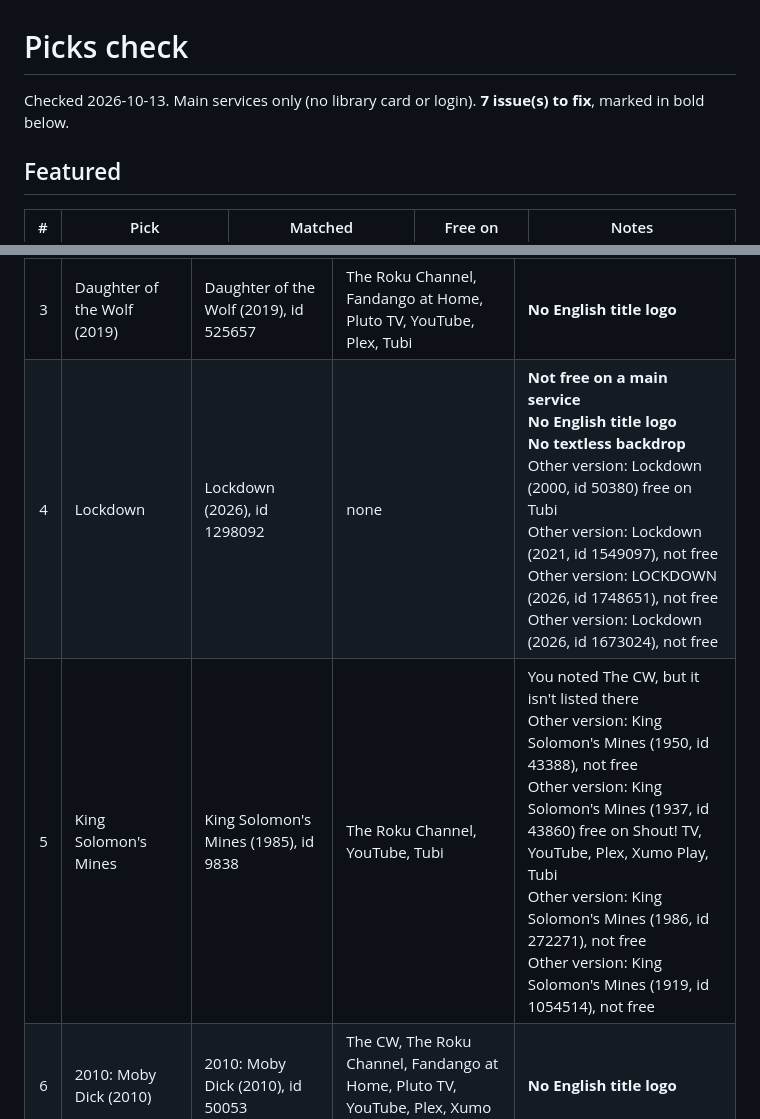
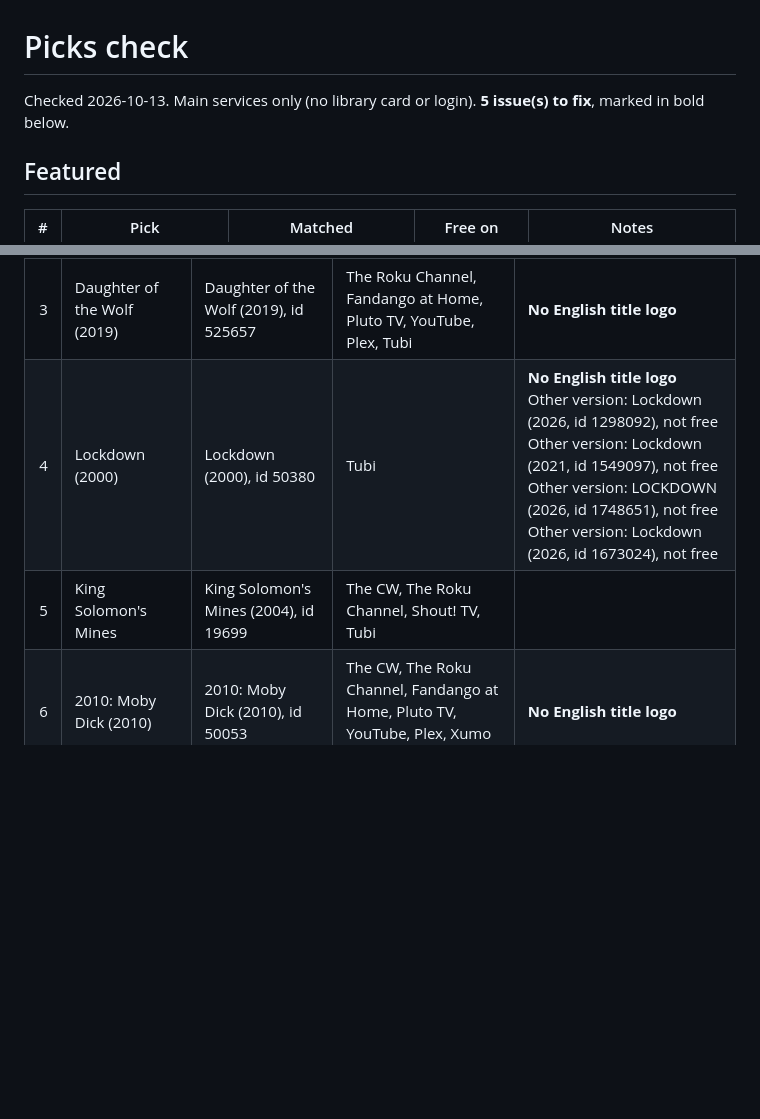
Before and after one commit to stljammie/msuggestions, a Markdown page: reports/picks-check.md, 2 parts joined by grey strips. Drawn GitHub-style; blank space fills up the shorter version.

Commit message:
Picks check report

```diff
--- a/reports/picks-check.md
+++ b/reports/picks-check.md
@@ -1,7 +1,7 @@
 # Picks check
 
 Checked 2026-10-13. Main services only (no library card or login).
-**7 issue(s) to fix**, marked in bold below.
+**5 issue(s) to fix**, marked in bold below.
 
 
 ## Featured
@@ -53,8 +53,8 @@ Checked 2026-10-13. Main services only (no library card or login).
 | 1 | Thick as Thieves (2009) | Thick as Thieves (2009), id 14979 | The CW, The Roku Channel, Pluto TV, YouTube, Plex, Xumo Play, Tubi | Other version: Thick as Thieves (1999, id 67899) free on The CW, The Roku Channel, Pluto TV, YouTube, Plex, Tubi<br>Other version: Thick as Thieves (1991, id 681573), not free<br>Other version: Thick As Thieves (2011, id 287805), not free |
 | 2 | Willy's Wonderland (2021) | Willy's Wonderland (2021), id 643586 | Pluto TV, Plex, Tubi |  |
 | 3 | Daughter of the Wolf (2019) | Daughter of the Wolf (2019), id 525657 | The Roku Channel, Fandango at Home, Pluto TV, YouTube, Plex, Tubi | **No English title logo** |
-| 4 | Lockdown | Lockdown (2026), id 1298092 | none | **Not free on a main service**<br>**No English title logo**<br>**No textless backdrop**<br>Other version: Lockdown (2000, id 50380) free on Tubi<br>Other version: Lockdown (2021, id 1549097), not free<br>Other version: LOCKDOWN (2026, id 1748651), not free<br>Other version: Lockdown (2026, id 1673024), not free |
-| 5 | King Solomon's Mines | King Solomon's Mines (1985), id 9838 | The Roku Channel, YouTube, Tubi | You noted The CW, but it isn't listed there<br>Other version: King Solomon's Mines (1950, id 43388), not free<br>Other version: King Solomon's Mines (1937, id 43860) free on Shout! TV, YouTube, Plex, Xumo Play, Tubi<br>Other version: King Solomon's Mines (1986, id 272271), not free<br>Other version: King Solomon's Mines (1919, id 1054514), not free |
+| 4 | Lockdown (2000) | Lockdown (2000), id 50380 | Tubi | **No English title logo**<br>Other version: Lockdown (2026, id 1298092), not free<br>Other version: Lockdown (2021, id 1549097), not free<br>Other version: LOCKDOWN (2026, id 1748651), not free<br>Other version: Lockdown (2026, id 1673024), not free |
+| 5 | King Solomon's Mines | King Solomon's Mines (2004), id 19699 | The CW, The Roku Channel, Shout! TV, Tubi |  |
 | 6 | 2010: Moby Dick (2010) | 2010: Moby Dick (2010), id 50053 | The CW, The Roku Channel, Fandango at Home, Pluto TV, YouTube, Plex, Xumo Play, Tubi | **No English title logo** |
 
 ## Action
```
